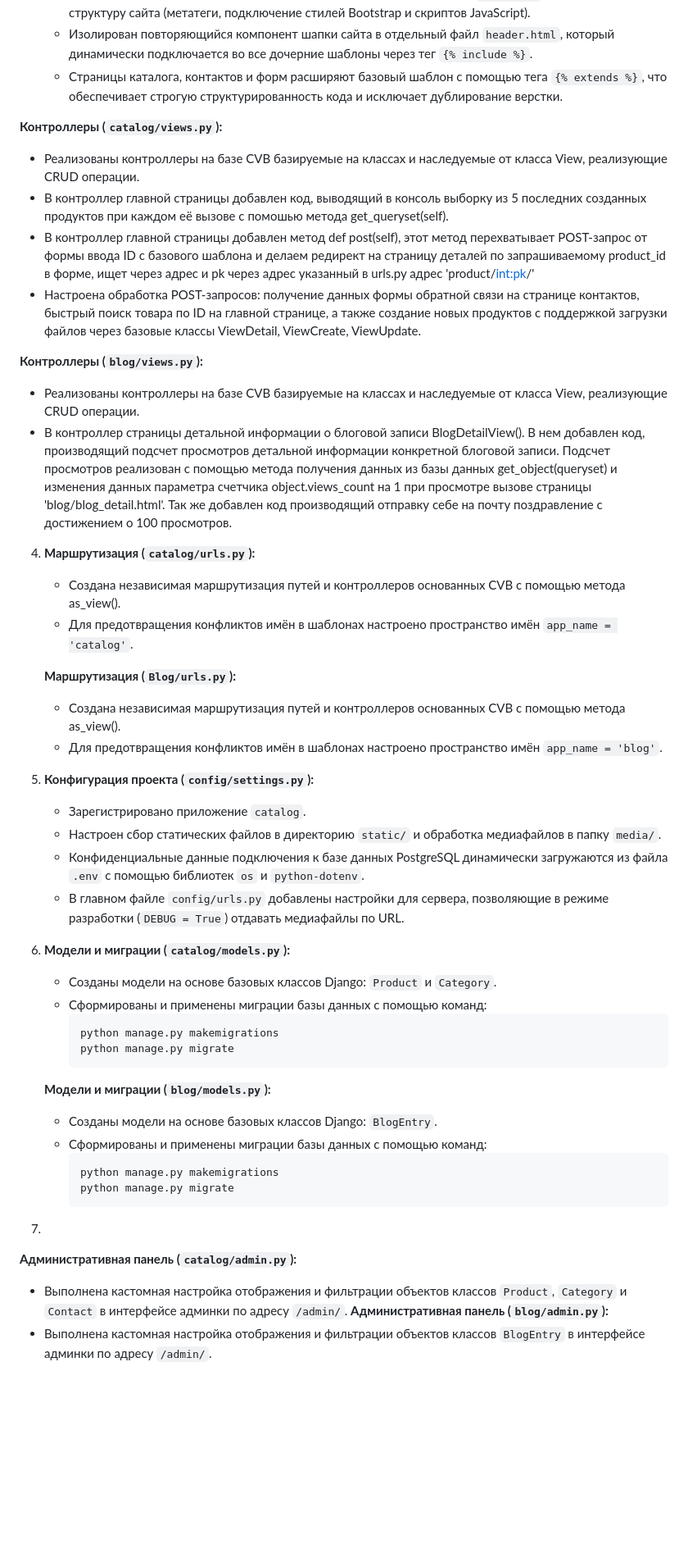
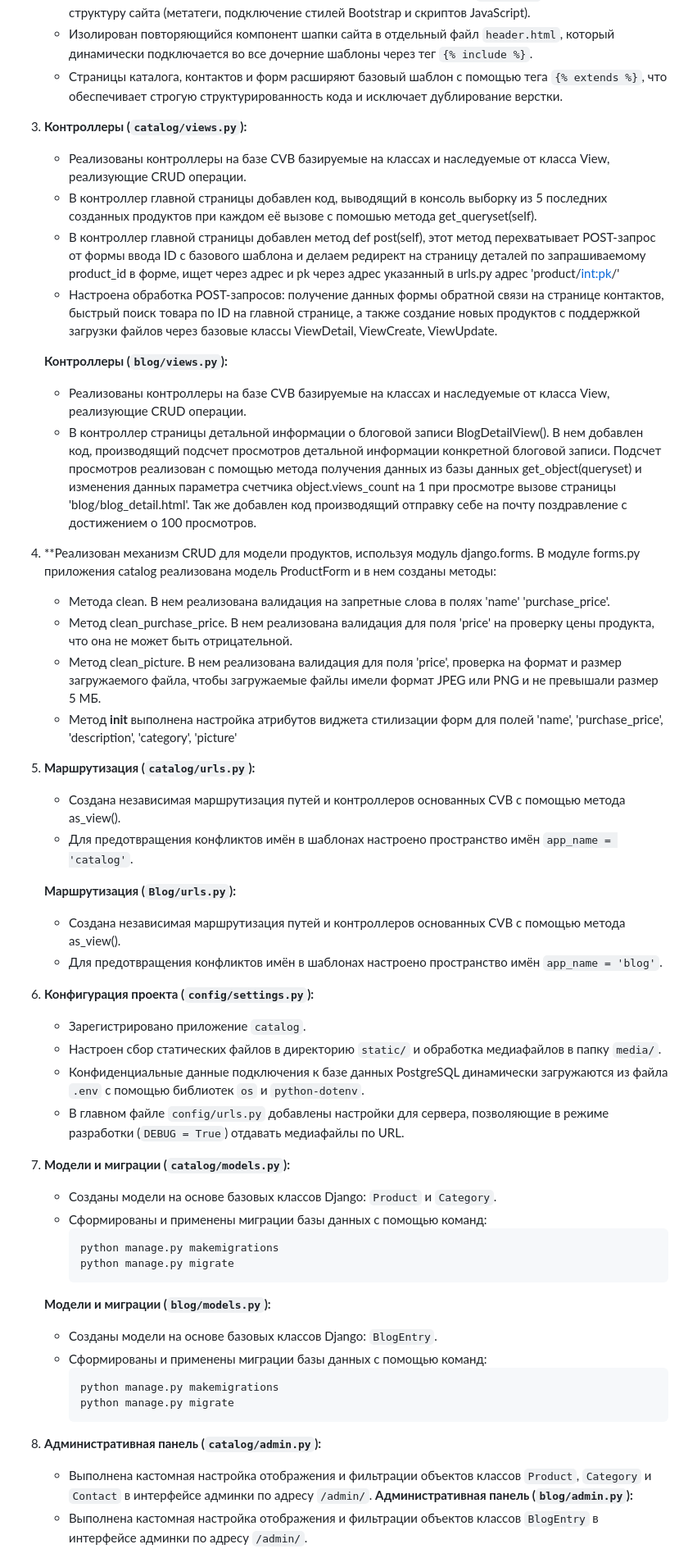
Before and after one commit to KlimanovGrigoriy888/Online_store_django, a Markdown page: README.md, the part around one of its changes. Shown at 82% size. Drawn GitHub-style; blank space fills up the shorter version.

````diff
--- a/README.md
+++ b/README.md
@@ -66,20 +66,25 @@
    * Изолирован повторяющийся компонент шапки сайта в отдельный файл `header.html`, который динамически подключается во все дочерние шаблоны через тег `{% include %}`.
    * Страницы каталога, контактов и форм расширяют базовый шаблон с помощью тега `{% extends %}`, что обеспечивает строгую структурированность кода и исключает дублирование верстки.
 
-**Контроллеры (`catalog/views.py`):**
+3. **Контроллеры (`catalog/views.py`):**
    * Реализованы контроллеры на базе CVB базируемые на классах и наследуемые от класса View, реализующие CRUD операции.
    * В контроллер главной страницы добавлен код, выводящий в консоль выборку из 5 последних созданных продуктов при каждом её вызове с помошью метода get_queryset(self).
    * В контроллер главной страницы добавлен метод def post(self), этот метод перехватывает POST-запрос от формы ввода ID с базового шаблона и делаем редирект на страницу деталей по запрашиваемому product_id в форме, ищет через адрес и pk через адрес указанный в urls.py адрес 'product/<int:pk>/'
    * Настроена обработка POST-запросов: получение данных формы обратной связи на странице контактов, быстрый поиск товара по ID на главной странице, а также создание новых продуктов с поддержкой загрузки файлов через базовые классы ViewDetail, ViewCreate, ViewUpdate.
 
-**Контроллеры (`blog/views.py`):**
+   **Контроллеры (`blog/views.py`):**
    * Реализованы контроллеры на базе CVB базируемые на классах и наследуемые от класса View, реализующие CRUD операции.
    * В контроллер страницы детальной информации о блоговой записи BlogDetailView().
      В нем добавлен код, производящий подсчет просмотров детальной информации конкретной блоговой записи.
      Подсчет просмотров реализован с помощью метода получения данных из базы данных get_object(queryset) и изменения данных параметра счетчика object.views_count на 1 при просмотре вызове страницы 'blog/blog_detail.html'.
      Так же добавлен код производящий отправку себе на почту поздравление с достижением о 100 просмотров.
+4. **Реализован механизм CRUD для модели продуктов, используя модуль django.forms. В модуле forms.py приложения catalog реализована модель ProductForm и в нем созданы методы:
+   * Метода clean. В нем реализована валидация на запретные слова в полях 'name' 'purchase_price'.
+   * Метод clean_purchase_price. В нем реализована валидация для поля 'price' на проверку цены продукта, что она не может быть отрицательной.
+   * Метод clean_picture. В нем реализована валидация для поля 'price', проверка на формат и размер загружаемого файла, чтобы загружаемые файлы имели формат JPEG или PNG и не превышали размер 5 МБ.
+   * Метод __init__ выполнена настройка атрибутов виджета стилизации форм для полей 'name', 'purchase_price', 'description', 'category', 'picture'
 
-4. **Маршрутизация (`catalog/urls.py`):**
+5. **Маршрутизация (`catalog/urls.py`):**
    * Создана независимая маршрутизация путей и контроллеров основанных CVB с помощью метода as_view().
    * Для предотвращения конфликтов имён в шаблонах настроено пространство имён `app_name = 'catalog'`.
 
@@ -87,13 +92,13 @@
    * Создана независимая маршрутизация путей и контроллеров основанных CVB с помощью метода as_view().
    * Для предотвращения конфликтов имён в шаблонах настроено пространство имён `app_name = 'blog'`.
 
-5. **Конфигурация проекта (`config/settings.py`):**
+6. **Конфигурация проекта (`config/settings.py`):**
    * Зарегистрировано приложение `catalog`.
    * Настроен сбор статических файлов в директорию `static/` и обработка медиафайлов в папку `media/`.
    * Конфиденциальные данные подключения к базе данных PostgreSQL динамически загружаются из файла `.env` с помощью библиотек `os` и `python-dotenv`.
    * В главном файле `config/urls.py` добавлены настройки для сервера, позволяющие в режиме разработки (`DEBUG = True`) отдавать медиафайлы по URL.
 
-6. **Модели и миграции (`catalog/models.py`):**
+7. **Модели и миграции (`catalog/models.py`):**
    * Созданы модели на основе базовых классов Django: `Product` и `Category`.
    * Сформированы и применены миграции базы данных с помощью команд:
      ```bash
@@ -108,9 +113,8 @@
      python manage.py migrate
      ```
 
-7.
-**Административная панель (`catalog/admin.py`):**
+8. **Административная панель (`catalog/admin.py`):**
    * Выполнена кастомная настройка отображения и фильтрации объектов классов `Product`, `Category` и `Contact` в интерфейсе админки по адресу `/admin/`.
-**Административная панель (`blog/admin.py`):**
+   **Административная панель (`blog/admin.py`):**
    * Выполнена кастомная настройка отображения и фильтрации объектов классов `BlogEntry` в интерфейсе админки по адресу `/admin/`.
 
````
Also changed, not shown: other parts of README.md (+2 -2 lines).
